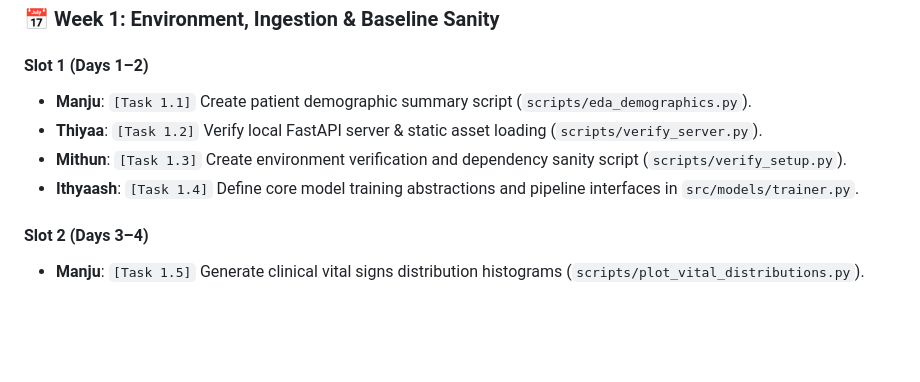
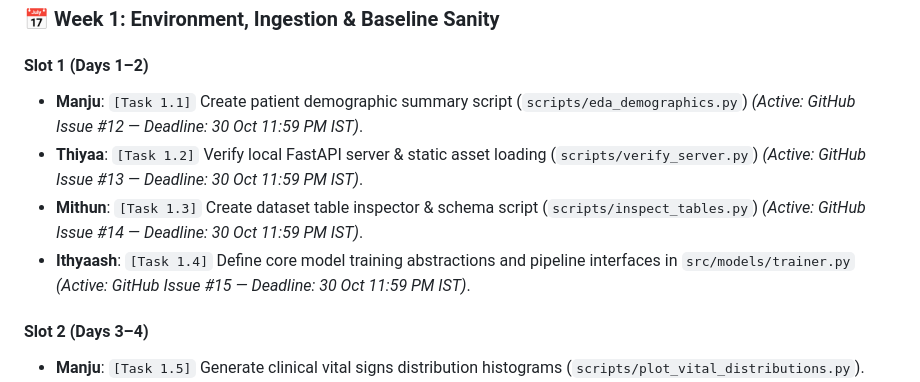
Before and after one commit to ithyaash3090/AI-Predictive-and-Adaptive-Ventilator-System-MIMIC-IV, a Markdown page: WEEKLY_SCHEDULE.md, the part around the change. Drawn GitHub-style; blank space fills up the shorter version.

Commit message:
docs(schedule): assign Week 1 Slot 1 tasks and link issues #12, #13, #14, #15

```diff
--- a/WEEKLY_SCHEDULE.md
+++ b/WEEKLY_SCHEDULE.md
@@ -45,10 +45,10 @@ This schedule defines the roadmap for the **AI-Powered Adaptive and Predictive V
 
 ### 📅 Week 1: Environment, Ingestion & Baseline Sanity
 #### Slot 1 (Days 1–2)
-- **Manju**: `[Task 1.1]` Create patient demographic summary script (`scripts/eda_demographics.py`).
-- **Thiyaa**: `[Task 1.2]` Verify local FastAPI server & static asset loading (`scripts/verify_server.py`).
-- **Mithun**: `[Task 1.3]` Create environment verification and dependency sanity script (`scripts/verify_setup.py`).
-- **Ithyaash**: `[Task 1.4]` Define core model training abstractions and pipeline interfaces in `src/models/trainer.py`.
+- **Manju**: `[Task 1.1]` Create patient demographic summary script (`scripts/eda_demographics.py`) *(Active: GitHub Issue #12 — Deadline: 30 Oct 11:59 PM IST)*.
+- **Thiyaa**: `[Task 1.2]` Verify local FastAPI server & static asset loading (`scripts/verify_server.py`) *(Active: GitHub Issue #13 — Deadline: 30 Oct 11:59 PM IST)*.
+- **Mithun**: `[Task 1.3]` Create dataset table inspector & schema script (`scripts/inspect_tables.py`) *(Active: GitHub Issue #14 — Deadline: 30 Oct 11:59 PM IST)*.
+- **Ithyaash**: `[Task 1.4]` Define core model training abstractions and pipeline interfaces in `src/models/trainer.py` *(Active: GitHub Issue #15 — Deadline: 30 Oct 11:59 PM IST)*.
 
 #### Slot 2 (Days 3–4)
 - **Manju**: `[Task 1.5]` Generate clinical vital signs distribution histograms (`scripts/plot_vital_distributions.py`).
```
